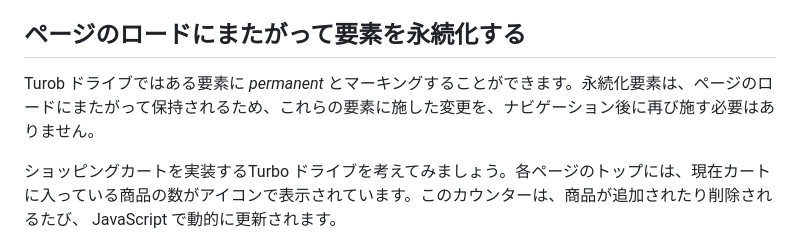
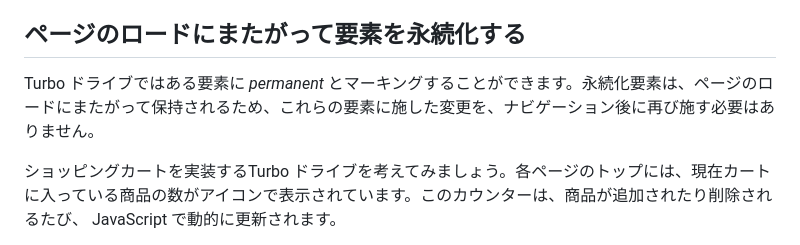
Before and after one commit to everyleaf/hotwire_ja, a Markdown page: turbo/handbook/building.md, the part around the change printed below. Drawn GitHub-style.

```diff
--- a/turbo/handbook/building.md
+++ b/turbo/handbook/building.md
@@ -188,7 +188,7 @@ Stimulus はドキュメントが変更されたときにはいつでも、こ
 
 ## ページのロードにまたがって要素を永続化する
 
-Turob ドライブではある要素に _permanent_ とマーキングすることができます。永続化要素は、ページのロードにまたがって保持されるため、これらの要素に施した変更を、ナビゲーション後に再び施す必要はありません。
+Turbo ドライブではある要素に _permanent_ とマーキングすることができます。永続化要素は、ページのロードにまたがって保持されるため、これらの要素に施した変更を、ナビゲーション後に再び施す必要はありません。
 
 ショッピングカートを実装するTurbo ドライブを考えてみましょう。各ページのトップには、現在カートに入っている商品の数がアイコンで表示されています。このカウンターは、商品が追加されたり削除されるたび、 JavaScript で動的に更新されます。
 
```
Also changed, not shown: other parts of turbo/handbook/building.md (+2 -2 lines), 1 other file.
